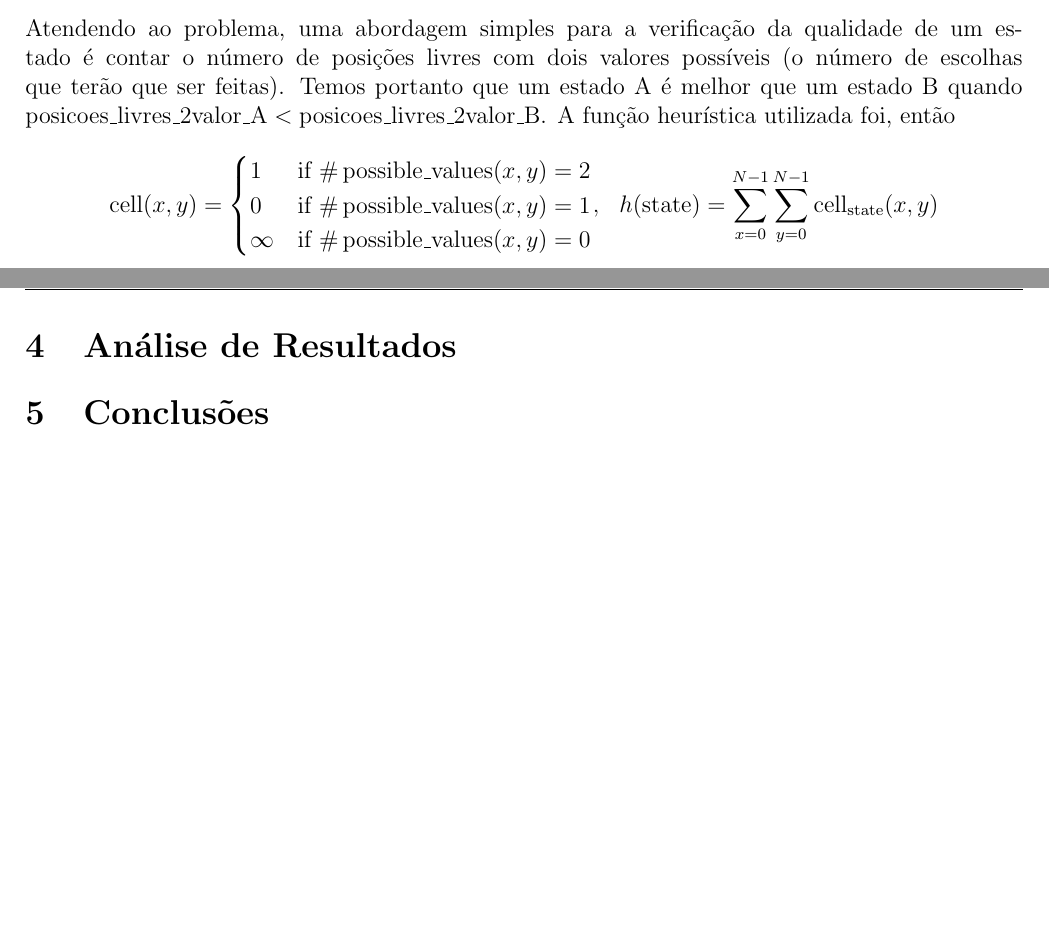
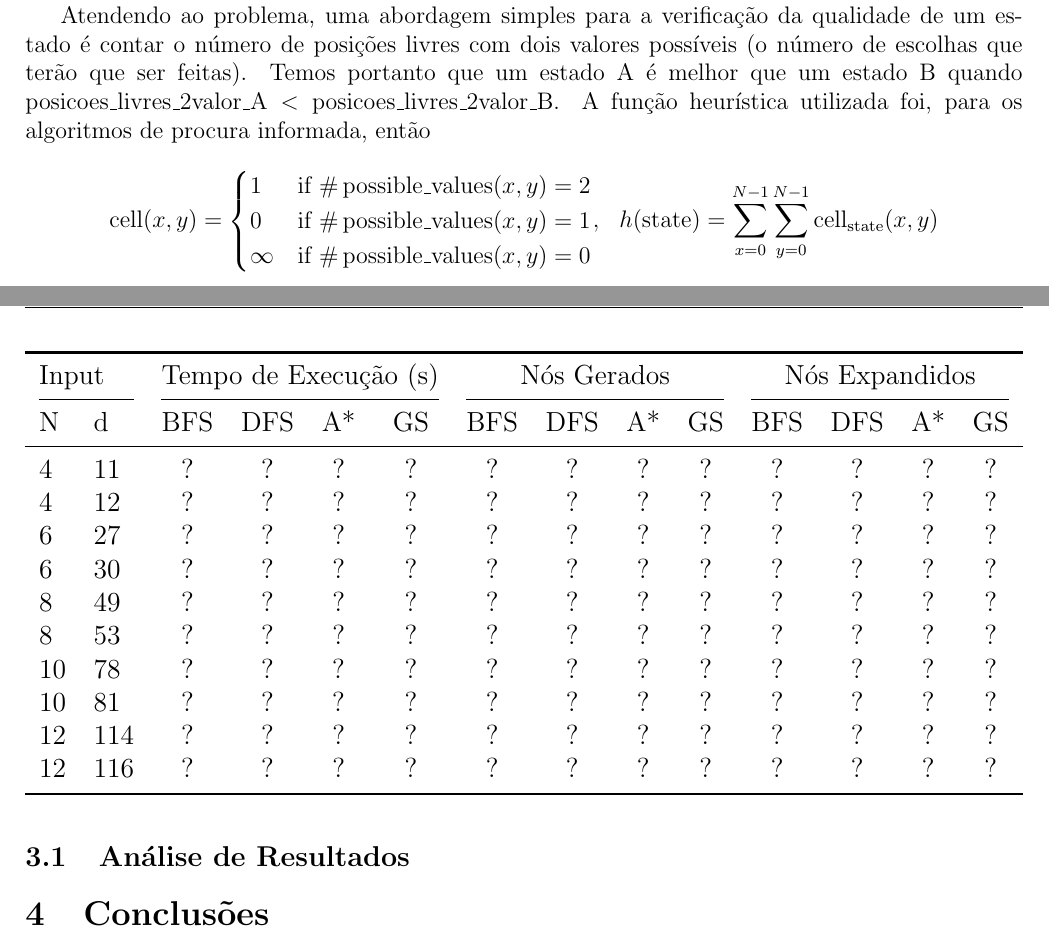
Before and after one commit to diogotcorreia/takuzu-ia, a LaTeX document (report/report.tex): two parts of pages 1 and 2 of 2, joined at a grey line, cut so that both start at the same text, the shorter picture padded with empty space. Compiled offline with pdfLaTeX.

Commit message:
Add results table skeleton

```diff
--- a/report/report.tex
+++ b/report/report.tex
@@ -9,6 +9,9 @@
 \usepackage{hyperref}
 \usepackage{tikz}
 \usepackage{subcaption}
+\usepackage{adjustbox}
+\usepackage{siunitx}
+\usepackage{booktabs}
 
 \graphicspath{ {./} }
 \hypersetup{
@@ -97,7 +99,7 @@ um estado é contar o número de posições livres com dois valores possíveis
 (o número de escolhas que terão que ser feitas).
 Temos portanto que um estado A é melhor que um estado B quando
 \(\text{posicoes\_livres\_2valor\_A} < \text{posicoes\_livres\_2valor\_B}\).
-A função heurística utilizada foi, então
+A função heurística utilizada foi, para os algoritmos de procura informada, então
 
 \[
   \begin{aligned}
@@ -115,9 +119,30 @@ Os critérios utilizados para comparar os algoritmos de procura foram o \textbf{
 os \textbf{nós gerados} e os \textbf{nós expandidos}.
 Os resultados podem ser observados na tabela e figuras seguintes.
 
+\begin{adjustbox}{width={\textwidth}, totalheight={\textheight}, keepaspectratio}
+  \begin{tabular}{ll cccc cccc cccc}
+    \toprule
+    \multicolumn{2}{l}{Input} & \multicolumn{4}{c}{Tempo de Execução (s)} & \multicolumn{4}{c}{Nós Gerados} & \multicolumn{4}{c}{Nós Expandidos}                                                       \\
+    \cmidrule(lr){1-2} \cmidrule(lr){3-6} \cmidrule(lr){7-10} \cmidrule(lr){11-14}
+    N                         & d                                         & BFS                             & DFS                                & A* & GS & BFS & DFS & A* & GS & BFS & DFS & A* & GS \\
+    \midrule
+    4                         & 11                                        & ?                               & ?                                  & ?  & ?  & ?   & ?   & ?  & ?  & ?   & ?   & ?  & ?  \\
+    4                         & 12                                        & ?                               & ?                                  & ?  & ?  & ?   & ?   & ?  & ?  & ?   & ?   & ?  & ?  \\
+    6                         & 27                                        & ?                               & ?                                  & ?  & ?  & ?   & ?   & ?  & ?  & ?   & ?   & ?  & ?  \\
+    6                         & 30                                        & ?                               & ?                                  & ?  & ?  & ?   & ?   & ?  & ?  & ?   & ?   & ?  & ?  \\
+    8                         & 49                                        & ?                               & ?                                  & ?  & ?  & ?   & ?   & ?  & ?  & ?   & ?   & ?  & ?  \\
+    8                         & 53                                        & ?                               & ?                                  & ?  & ?  & ?   & ?   & ?  & ?  & ?   & ?   & ?  & ?  \\
+    10                        & 78                                        & ?                               & ?                                  & ?  & ?  & ?   & ?   & ?  & ?  & ?   & ?   & ?  & ?  \\
+    10                        & 81                                        & ?                               & ?                                  & ?  & ?  & ?   & ?   & ?  & ?  & ?   & ?   & ?  & ?  \\
+    12                        & 114                                       & ?                               & ?                                  & ?  & ?  & ?   & ?   & ?  & ?  & ?   & ?   & ?  & ?  \\
+    12                        & 116                                       & ?                               & ?                                  & ?  & ?  & ?   & ?   & ?  & ?  & ?   & ?   & ?  & ?  \\
+    \bottomrule
+  \end{tabular}
+\end{adjustbox} \\
+
 % TODO Gráficos pipis
 
-\section{Análise de Resultados}
+\subsection{Análise de Resultados}
 
 % TODO
 
```
Also changed, not shown: report/report.tex (9 more changed lines).
